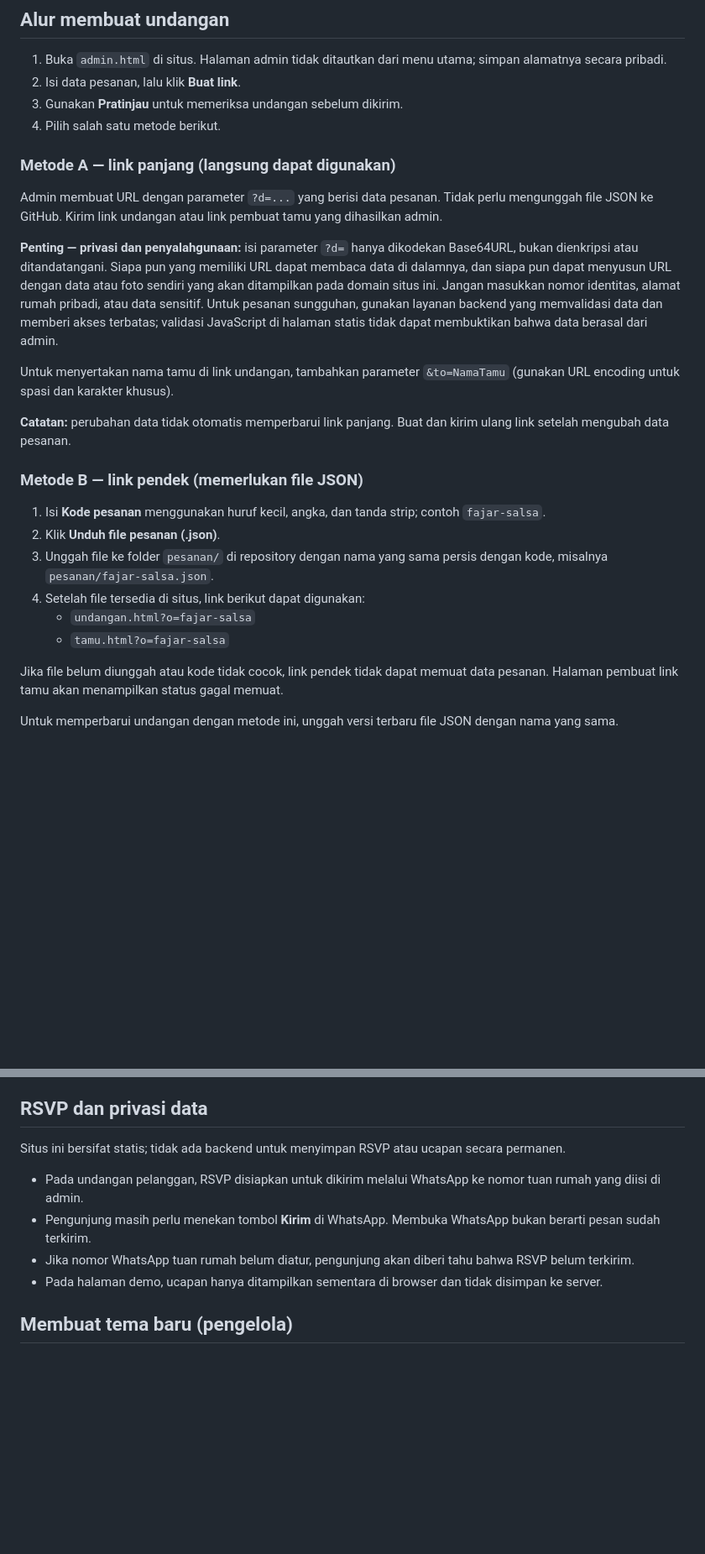
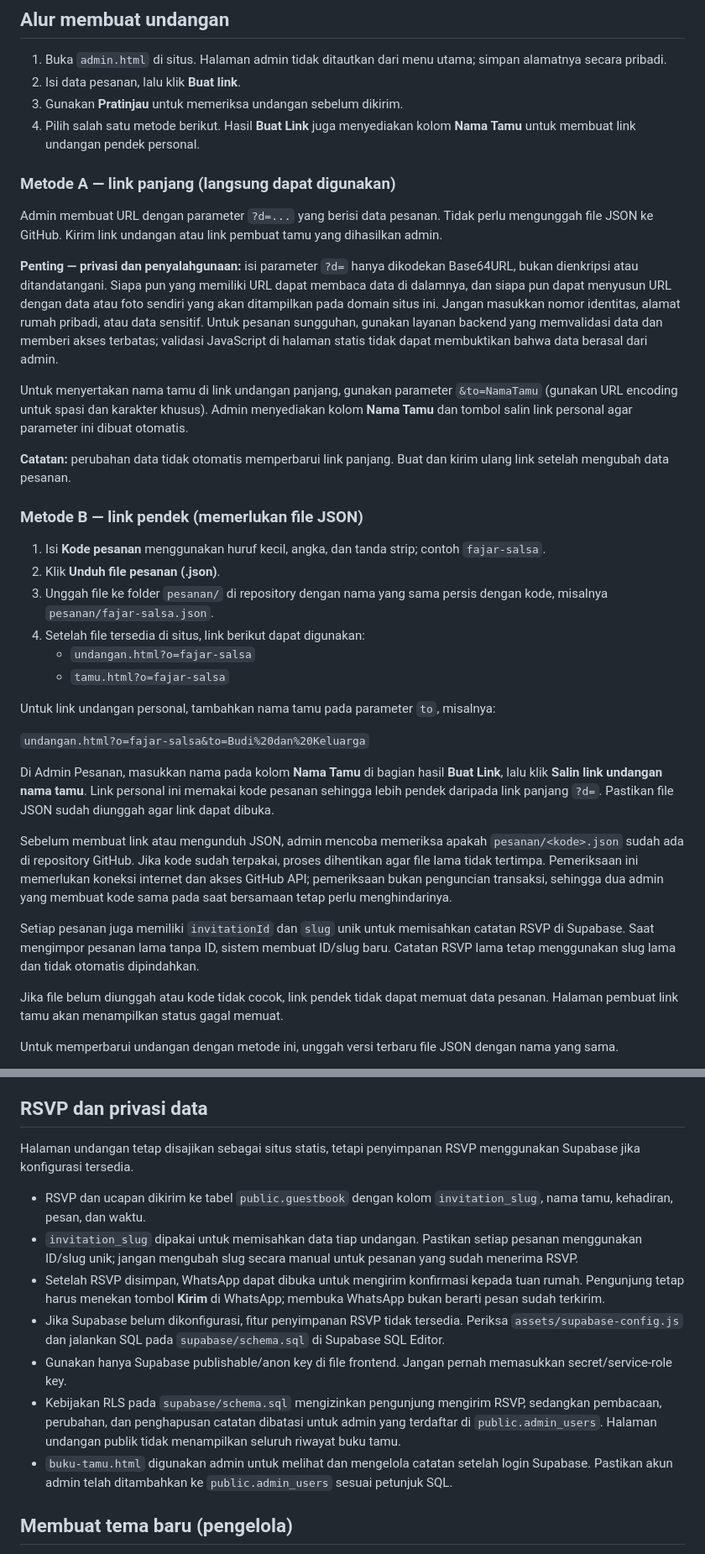
Before and after one commit to rahmvn9/kreasiundangan, a Markdown page: README.md, 2 parts joined by grey strips. Shown at 84% size. Rendered like a GitHub page; blank space fills up the shorter version.

Commit message:
Update README for personalized links and Supabase RSVP

```diff
--- a/README.md
+++ b/README.md
@@ -15,7 +15,7 @@ Harga paket contoh berada di `index.html`. Periksa dan ubah sebelum situs dipubl
 1. Buka `admin.html` di situs. Halaman admin tidak ditautkan dari menu utama; simpan alamatnya secara pribadi.
 2. Isi data pesanan, lalu klik **Buat link**.
 3. Gunakan **Pratinjau** untuk memeriksa undangan sebelum dikirim.
-4. Pilih salah satu metode berikut.
+4. Pilih salah satu metode berikut. Hasil **Buat Link** juga menyediakan kolom **Nama Tamu** untuk membuat link undangan pendek personal.
 
 ### Metode A — link panjang (langsung dapat digunakan)
 
@@ -23,7 +23,7 @@ Admin membuat URL dengan parameter `?d=...` yang berisi data pesanan. Tidak perl
 
 **Penting — privasi dan penyalahgunaan:** isi parameter `?d=` hanya dikodekan Base64URL, bukan dienkripsi atau ditandatangani. Siapa pun yang memiliki URL dapat membaca data di dalamnya, dan siapa pun dapat menyusun URL dengan data atau foto sendiri yang akan ditampilkan pada domain situs ini. Jangan masukkan nomor identitas, alamat rumah pribadi, atau data sensitif. Untuk pesanan sungguhan, gunakan layanan backend yang memvalidasi data dan memberi akses terbatas; validasi JavaScript di halaman statis tidak dapat membuktikan bahwa data berasal dari admin.
 
-Untuk menyertakan nama tamu di link undangan, tambahkan parameter `&to=NamaTamu` (gunakan URL encoding untuk spasi dan karakter khusus).
+Untuk menyertakan nama tamu di link undangan panjang, gunakan parameter `&to=NamaTamu` (gunakan URL encoding untuk spasi dan karakter khusus). Admin menyediakan kolom **Nama Tamu** dan tombol salin link personal agar parameter ini dibuat otomatis.
 
 **Catatan:** perubahan data tidak otomatis memperbarui link panjang. Buat dan kirim ulang link setelah mengubah data pesanan.
 
@@ -35,6 +35,16 @@ Untuk menyertakan nama tamu di link undangan, tambahkan parameter `&to=NamaTamu`
 4. Setelah file tersedia di situs, link berikut dapat digunakan:
    - `undangan.html?o=fajar-salsa`
    - `tamu.html?o=fajar-salsa`
+
+Untuk link undangan personal, tambahkan nama tamu pada parameter `to`, misalnya:
+
+`undangan.html?o=fajar-salsa&to=Budi%20dan%20Keluarga`
+
+Di Admin Pesanan, masukkan nama pada kolom **Nama Tamu** di bagian hasil **Buat Link**, lalu klik **Salin link undangan nama tamu**. Link personal ini memakai kode pesanan sehingga lebih pendek daripada link panjang `?d=`. Pastikan file JSON sudah diunggah agar link dapat dibuka.
+
+Sebelum membuat link atau mengunduh JSON, admin mencoba memeriksa apakah `pesanan/<kode>.json` sudah ada di repository GitHub. Jika kode sudah terpakai, proses dihentikan agar file lama tidak tertimpa. Pemeriksaan ini memerlukan koneksi internet dan akses GitHub API; pemeriksaan bukan penguncian transaksi, sehingga dua admin yang membuat kode sama pada saat bersamaan tetap perlu menghindarinya.
+
+Setiap pesanan juga memiliki `invitationId` dan `slug` unik untuk memisahkan catatan RSVP di Supabase. Saat mengimpor pesanan lama tanpa ID, sistem membuat ID/slug baru. Catatan RSVP lama tetap menggunakan slug lama dan tidak otomatis dipindahkan.
 
 Jika file belum diunggah atau kode tidak cocok, link pendek tidak dapat memuat data pesanan. Halaman pembuat link tamu akan menampilkan status gagal memuat.
 
@@ -51,12 +61,15 @@ Gunakan foto milik sendiri atau yang memiliki izin penggunaan. Jangan menyimpan
 
 ## RSVP dan privasi data
 
-Situs ini bersifat statis; tidak ada backend untuk menyimpan RSVP atau ucapan secara permanen.
+Halaman undangan tetap disajikan sebagai situs statis, tetapi penyimpanan RSVP menggunakan Supabase jika konfigurasi tersedia.
 
-- Pada undangan pelanggan, RSVP disiapkan untuk dikirim melalui WhatsApp ke nomor tuan rumah yang diisi di admin.
-- Pengunjung masih perlu menekan tombol **Kirim** di WhatsApp. Membuka WhatsApp bukan berarti pesan sudah terkirim.
-- Jika nomor WhatsApp tuan rumah belum diatur, pengunjung akan diberi tahu bahwa RSVP belum terkirim.
-- Pada halaman demo, ucapan hanya ditampilkan sementara di browser dan tidak disimpan ke server.
+- RSVP dan ucapan dikirim ke tabel `public.guestbook` dengan kolom `invitation_slug`, nama tamu, kehadiran, pesan, dan waktu.
+- `invitation_slug` dipakai untuk memisahkan data tiap undangan. Pastikan setiap pesanan menggunakan ID/slug unik; jangan mengubah slug secara manual untuk pesanan yang sudah menerima RSVP.
+- Setelah RSVP disimpan, WhatsApp dapat dibuka untuk mengirim konfirmasi kepada tuan rumah. Pengunjung tetap harus menekan tombol **Kirim** di WhatsApp; membuka WhatsApp bukan berarti pesan sudah terkirim.
+- Jika Supabase belum dikonfigurasi, fitur penyimpanan RSVP tidak tersedia. Periksa `assets/supabase-config.js` dan jalankan SQL pada `supabase/schema.sql` di Supabase SQL Editor.
+- Gunakan hanya Supabase publishable/anon key di file frontend. Jangan pernah memasukkan secret/service-role key.
+- Kebijakan RLS pada `supabase/schema.sql` mengizinkan pengunjung mengirim RSVP, sedangkan pembacaan, perubahan, dan penghapusan catatan dibatasi untuk admin yang terdaftar di `public.admin_users`. Halaman undangan publik tidak menampilkan seluruh riwayat buku tamu.
+- `buku-tamu.html` digunakan admin untuk melihat dan mengelola catatan setelah login Supabase. Pastikan akun admin telah ditambahkan ke `public.admin_users` sesuai petunjuk SQL.
 
 ## Membuat tema baru (pengelola)
 
```
Also changed, not shown: other parts of README.md (+5 -2 lines).
